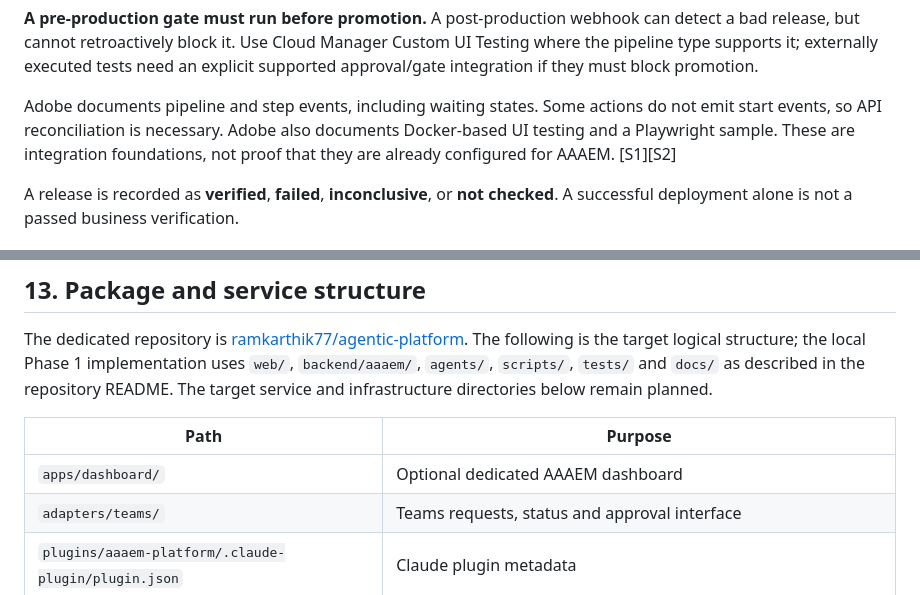
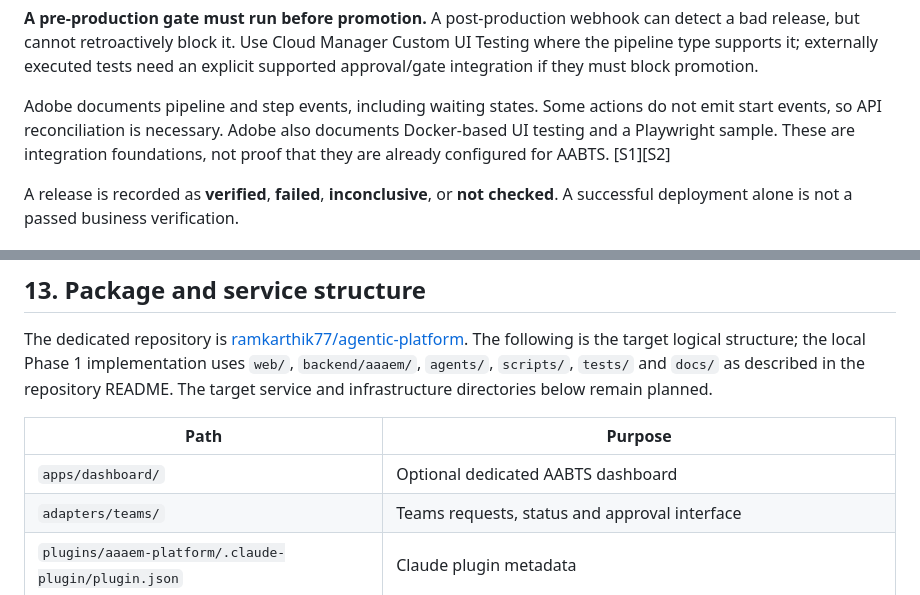
Before and after one commit to ramkarthik77/agentic-platform, a Markdown page: docs/SOLUTION_DESIGN.md, 2 parts joined by grey strips. Rendered like a GitHub page.

```diff
--- a/docs/SOLUTION_DESIGN.md
+++ b/docs/SOLUTION_DESIGN.md
@@ -181,7 +181,7 @@ Build one shared Playwright verification service within this system for Release
 
 **A pre-production gate must run before promotion.** A post-production webhook can detect a bad release, but cannot retroactively block it. Use Cloud Manager Custom UI Testing where the pipeline type supports it; externally executed tests need an explicit supported approval/gate integration if they must block promotion.
 
-Adobe documents pipeline and step events, including waiting states. Some actions do not emit start events, so API reconciliation is necessary. Adobe also documents Docker-based UI testing and a Playwright sample. These are integration foundations, not proof that they are already configured for AAAEM. [S1][S2]
+Adobe documents pipeline and step events, including waiting states. Some actions do not emit start events, so API reconciliation is necessary. Adobe also documents Docker-based UI testing and a Playwright sample. These are integration foundations, not proof that they are already configured for AABTS. [S1][S2]
 
 A release is recorded as **verified**, **failed**, **inconclusive**, or **not checked**. A successful deployment alone is not a passed business verification.
 
@@ -350,7 +350,7 @@ The dedicated repository is [ramkarthik77/agentic-platform](https://github.com/r
 
 | Path | Purpose |
 | --- | --- |
-| `apps/dashboard/` | Optional dedicated AAAEM dashboard |
+| `apps/dashboard/` | Optional dedicated AABTS dashboard |
 | `adapters/teams/` | Teams requests, status and approval interface |
 | `plugins/aaaem-platform/.claude-plugin/plugin.json` | Claude plugin metadata |
 | `plugins/aaaem-platform/agents/` | Seven role definitions |
```
Also changed, not shown: other parts of docs/SOLUTION_DESIGN.md (+17 -17 lines).
